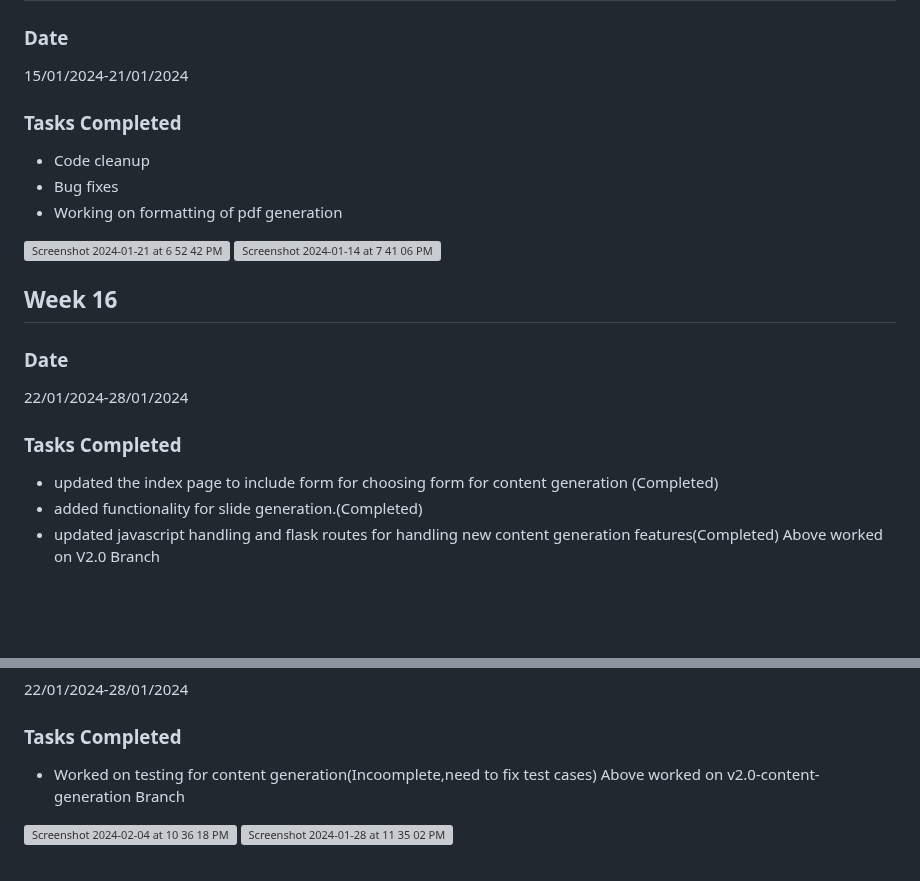
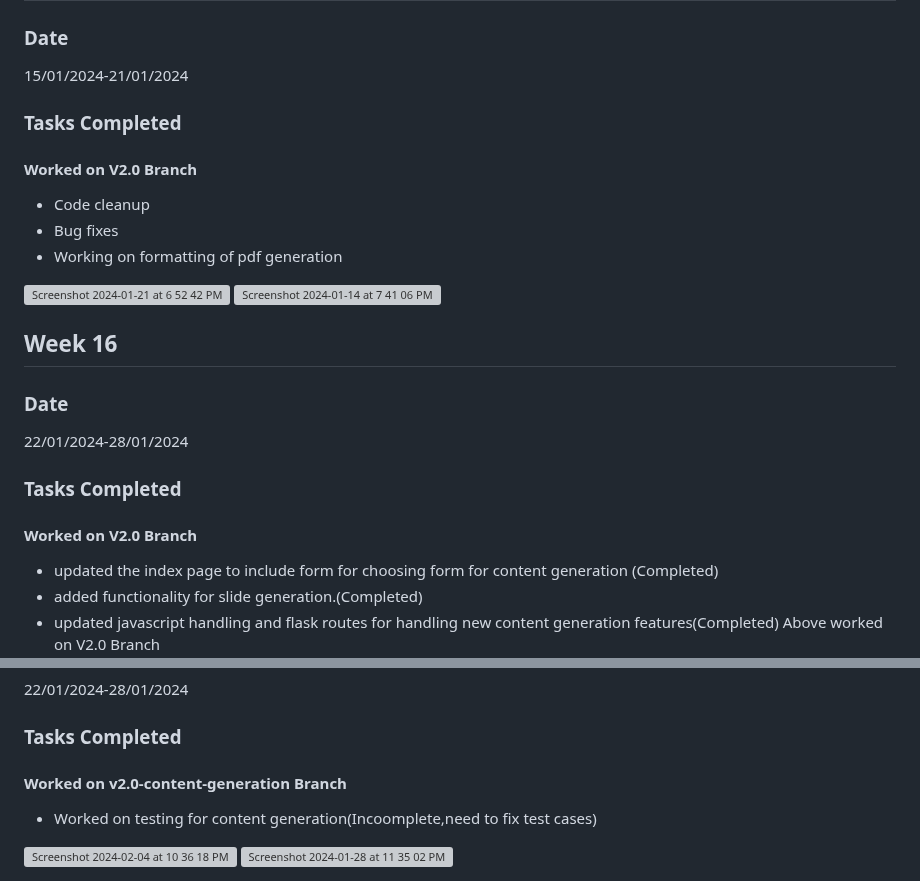
Before and after one commit to dhairyab0069/Coursify-AI, a Markdown page: docs/weekly logs/dhairya-bhatia-individual-log.md, 2 parts joined by grey strips. Rendered like a GitHub page; blank space fills up the shorter version; grey boxes are pictures that could not be loaded.

```diff
--- a/docs/weekly logs/dhairya-bhatia-individual-log.md
+++ b/docs/weekly logs/dhairya-bhatia-individual-log.md
@@ -124,7 +124,10 @@ Created an SDLC document with Vinu to describe which Software development method
 ## Week 15
 ### Date
 15/01/2024-21/01/2024
+
 ### Tasks Completed
+ #### **Worked on V2.0 Branch**
+
  - Code cleanup
  - Bug fixes
  - Working on formatting of pdf generation
@@ -137,6 +140,7 @@ Created an SDLC document with Vinu to describe which Software development method
 ### Date
 22/01/2024-28/01/2024
 ### Tasks Completed
+#### **Worked on V2.0 Branch**
 - updated the index page to include form for choosing form for content generation (Completed)
 - added functionality for slide generation.(Completed)
 - updated javascript handling and flask routes for handling new content generation features(Completed)
@@ -150,8 +154,9 @@ Above worked on V2.0 Branch
 ### Date
 22/01/2024-28/01/2024
 ### Tasks Completed
+#### **Worked on v2.0-content-generation Branch**
 - Worked on testing for content generation(Incoomplete,need to fix test cases)
-Above worked on v2.0-content-generation Branch
+
 <img width="1304" alt="Screenshot 2024-02-04 at 10 36 18 PM" src="https://github.com/COSC-499-W2023/year-long-project-team-16/assets/72479713/28a221fb-3c52-44d0-96b8-2f2b30b1a1ab">
 
 <img width="1413" alt="Screenshot 2024-01-28 at 11 35 02 PM" src="https://github.com/COSC-499-W2023/year-long-project-team-16/assets/72479713/53cb7921-5938-4639-a29c-f97c556f2211">
```
